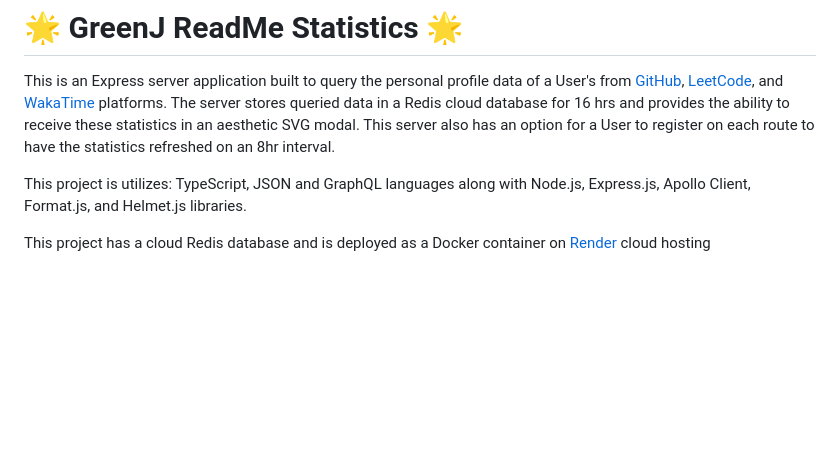
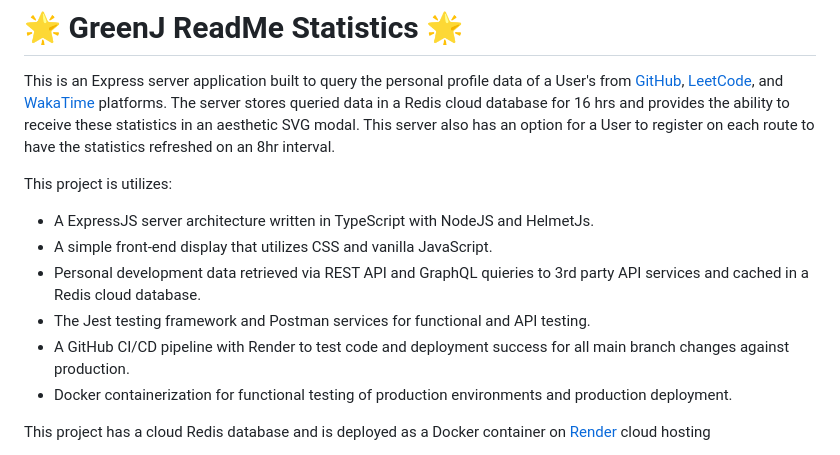
Before and after one commit to GreenJ84/greenj-readme-statistics, a Markdown page: ReadMe.md, the part around one of its changes. Drawn GitHub-style; blank space fills up the shorter version.

Commit message:
Readme documentation update

```diff
--- a/ReadMe.md
+++ b/ReadMe.md
@@ -2,7 +2,13 @@
 
 This is an Express server application built to query the personal profile data of a User's from [GitHub](https://www.github.com), [LeetCode](https://www.leetcode.com), and [WakaTime](https://www.wakatime.com) platforms. The server stores queried data in a Redis cloud database for 16 hrs and provides the ability to receive these statistics in an aesthetic SVG modal. This server also has an option for a User to register on each route to have the statistics refreshed on an 8hr interval.
 
-This project is utilizes: TypeScript, JSON and GraphQL languages along with Node.js, Express.js, Apollo Client, Format.js, and Helmet.js libraries.
+This project is utilizes:
+- A ExpressJS server architecture written in TypeScript with NodeJS and HelmetJs.
+- A simple front-end display that utilizes CSS and vanilla JavaScript.
+- Personal development data retrieved via REST API and GraphQL quieries to 3rd party API services and cached in a Redis cloud database.
+- The Jest testing framework and Postman services for functional and API testing.
+- A GitHub CI/CD pipeline with Render to test code and deployment success for all main branch changes against production.
+- Docker containerization for functional testing of production environments and production deployment.
 
 This project has a cloud Redis database and is deployed as a Docker container on [Render](https://render.com/) cloud hosting
 
```
Also changed, not shown: other parts of ReadMe.md (+3 -1 lines).
